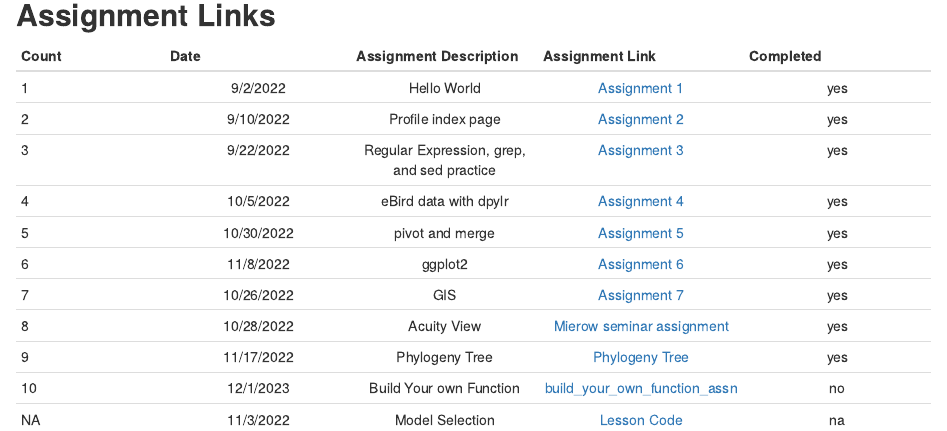
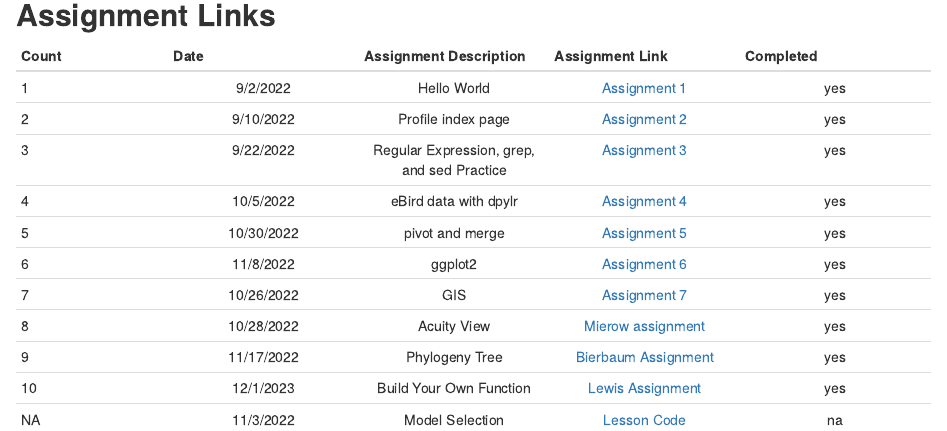
Before and after one commit to Amycwest/WestBIOL7263, an R Markdown document (index.Rmd): the page in a window 1100 px wide, from 780 px down. Rendered offline with R 4.5, knitr and Pandoc, with nearby package versions.

Commit message:
index typo fix

```diff
--- a/index.Rmd
+++ b/index.Rmd
@@ -43,12 +43,12 @@ I study birds! For my master's I studied the presence and physiology of birds at
 | :--- | :---: | :---: | :---: | :---:
 | 1 | 9/2/2022 | Hello World | [Assignment 1](assignments/assn_1/Assignment_1.html) | yes
 | 2 | 9/10/2022 | Profile index page | [Assignment 2](index.html) | yes
-| 3 | 9/22/2022 | Regular Expression, grep, and sed practice | [Assignment 3](assignments/assn_3/Assignment_3.html) | yes
+| 3 | 9/22/2022 | Regular Expression, grep, and sed Practice | [Assignment 3](assignments/assn_3/Assignment_3.html) | yes
 | 4 | 10/5/2022 | eBird data with dpylr | [Assignment 4](assignments/assn_4/assn_4_markdown.html) | yes
 | 5 | 10/30/2022 | pivot and merge | [Assignment 5](assignments/assn_5/assn_5_markdown.html) | yes
 | 6 | 11/8/2022 | ggplot2 | [Assignment 6](assignments/assn_6/assn_6_markdown.html) | yes
 | 7 | 10/26/2022 | GIS | [Assignment 7](assignments/assn_7/Assn_7_markdown.html) | yes
-| 8 | 10/28/2022 | Acuity View | [Mierow seminar assignment](assignments/Acuity/Mierow_Seminar_Assignment.html) | yes
-| 9 | 11/17/2022 | Phylogeny Tree | [Phylogeny Tree](assignments/Phylogeny_trees/Phylogeny_bird_tree_markdown.html) | yes
-| 10 | 12/1/2023 | Build Your own Function | [build_your_own_function_assn](assignments/build_your_own_functions/build_your_own_functions_assn.html)| no
+| 8 | 10/28/2022 | Acuity View | [Mierow assignment](assignments/Acuity/Mierow_Seminar_Assignment.html) | yes
+| 9 | 11/17/2022 | Phylogeny Tree | [Bierbaum Assignment](assignments/Phylogeny_trees/Phylogeny_bird_tree_markdown.html) | yes
+| 10 | 12/1/2023 | Build Your Own Function | [Lewis Assignment](assignments/build_your_own_functions/build_your_own_functions_assn.html)| yes
 | NA | 11/3/2022 | Model Selection | [Lesson Code](Model_selection/Model_selection_markdown.html) | na
```
